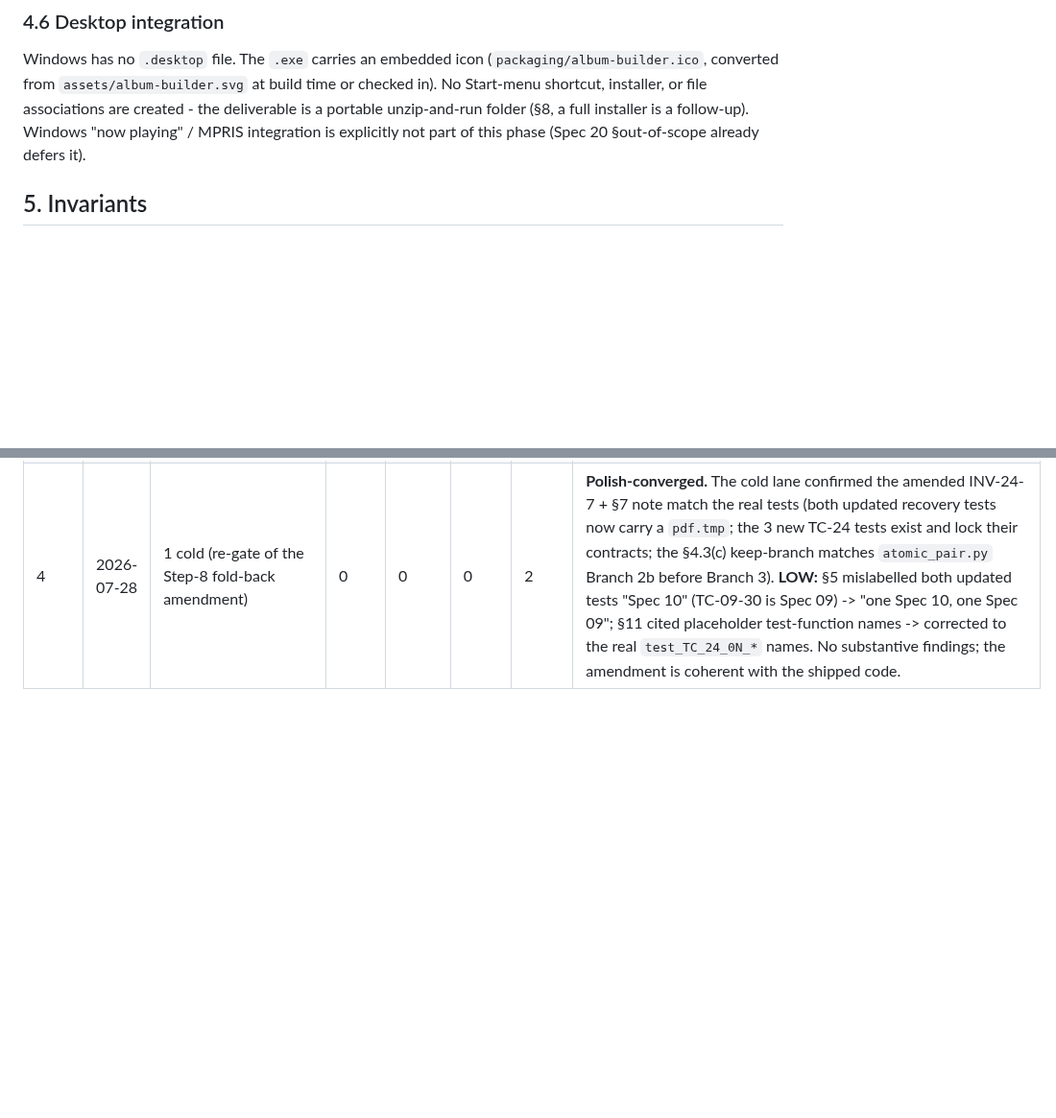
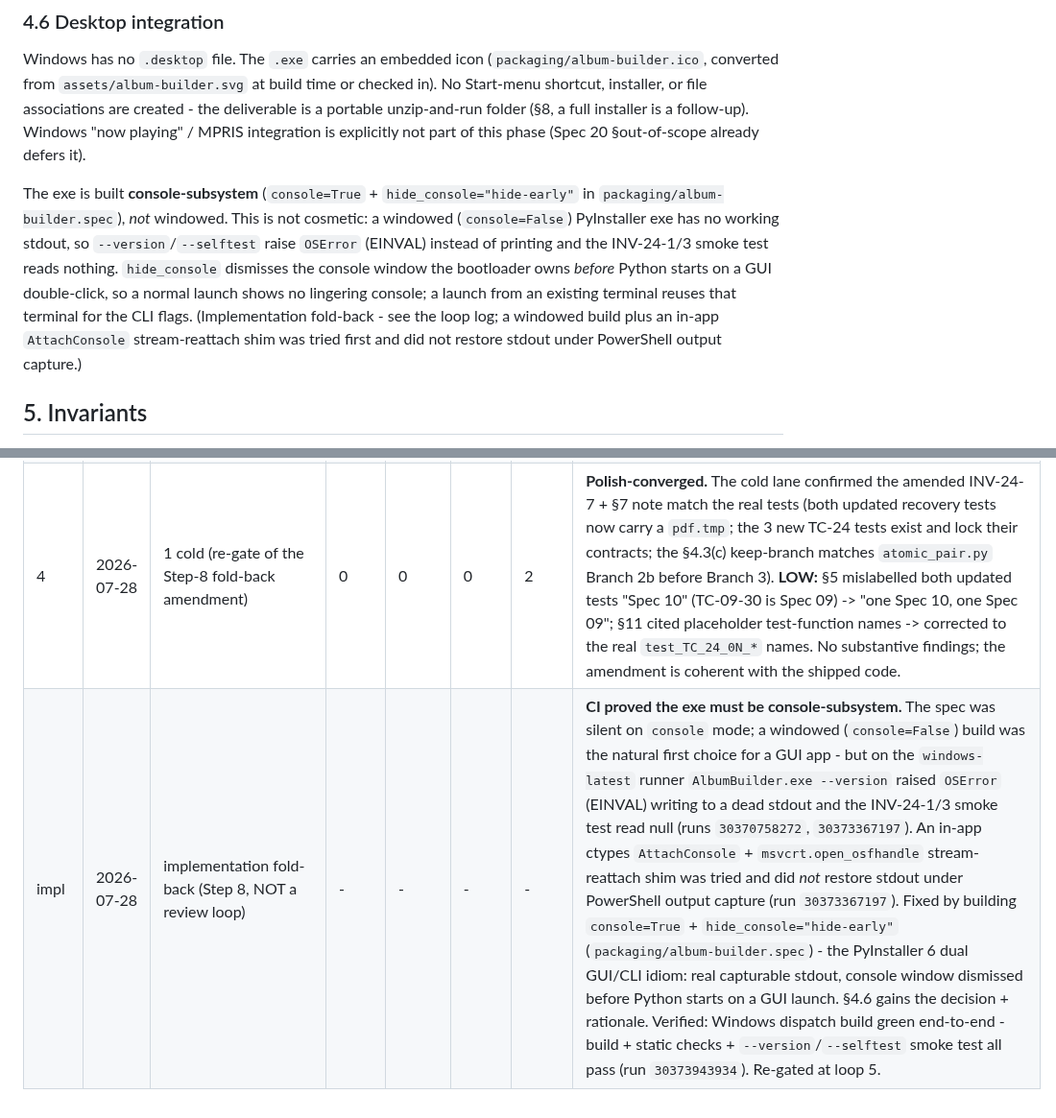
Before and after one commit to milnet01/album-builder, a Markdown page: docs/specs/24-windows-bundle.md, 2 parts joined by grey strips. Shown at 96% size. GitHub-like rendering; blank space fills up the shorter version.

Commit message:
docs(spec-24): console-subsystem fold-back note (Step 8) - pre-review baseline

```diff
--- a/docs/specs/24-windows-bundle.md
+++ b/docs/specs/24-windows-bundle.md
@@ -291,6 +291,17 @@ created - the deliverable is a portable unzip-and-run folder (§8, a full instal
 is a follow-up). Windows "now playing" / MPRIS integration is explicitly not part
 of this phase (Spec 20 §out-of-scope already defers it).
 
+The exe is built **console-subsystem** (`console=True` +
+`hide_console="hide-early"` in `packaging/album-builder.spec`), *not* windowed.
+This is not cosmetic: a windowed (`console=False`) PyInstaller exe has no working
+stdout, so `--version`/`--selftest` raise `OSError` (EINVAL) instead of printing
+and the INV-24-1/3 smoke test reads nothing. `hide_console` dismisses the console
+window the bootloader owns *before* Python starts on a GUI double-click, so a
+normal launch shows no lingering console; a launch from an existing terminal
+reuses that terminal for the CLI flags. (Implementation fold-back - see the loop
+log; a windowed build plus an in-app `AttachConsole` stream-reattach shim was
+tried first and did not restore stdout under PowerShell output capture.)
+
 ## 5. Invariants
 
 - **INV-24-1** - The built `.exe` launches headlessly and reports the app version.
@@ -549,3 +560,4 @@ catcher, the same class Spec 23 carried (its INV-23-8/9/10).
 | 3 | 2026-07-28 | 1 cold (fallback + atomic-pair contract chain; the rest of the doc accepted clean - both lanes verified it coherent at loop 2 and it was unchanged since) | 0 | 0 | 0 | 0 | **Clean - converged.** The cold lane re-verified §4.3(c) against `atomic_pair.py`, both §12 amendments against §4.3(b/c), and the whole point-of-use `try`/`except` + single-file-write + presence-rule chain: one mechanism throughout, no residual `pdf.tmp` contradiction, §11 count intact (10 rows / 3 `nothing`). Loop-2 fixes held. |
 | impl | 2026-07-28 | implementation fold-back (Step 8, NOT a review loop) | - | - | - | - | **Contract corrected by building it.** Implementation proved INV-24-7's "existing Spec 09/10 tests pass unmodified" too strong: `render_report`'s success path IS unchanged, but two atomic-pair recovery tests (`test_TC_10_26_artist_only_on_disk_half_pair_is_repaired`, `test_TC_09_30_artist_variant_recovery_independent_of_full`) asserted a lone `.html` with no `.tmp` is *deleted* - the exact state §4.3(c) now *keeps* as a complete single-file report. Their fixtures were updated to carry the `pdf.tmp` a genuine interrupted pair always leaves (still testing crash-recovery); INV-24-7 + §7 corrected to scope "unmodified" to the render path. Full pytest suite green (exit 0). Re-gated at loop 4. |
 | 4 | 2026-07-28 | 1 cold (re-gate of the Step-8 fold-back amendment) | 0 | 0 | 0 | 2 | **Polish-converged.** The cold lane confirmed the amended INV-24-7 + §7 note match the real tests (both updated recovery tests now carry a `pdf.tmp`; the 3 new TC-24 tests exist and lock their contracts; the §4.3(c) keep-branch matches `atomic_pair.py` Branch 2b before Branch 3). **LOW:** §5 mislabelled both updated tests "Spec 10" (TC-09-30 is Spec 09) -> "one Spec 10, one Spec 09"; §11 cited placeholder test-function names -> corrected to the real `test_TC_24_0N_*` names. No substantive findings; the amendment is coherent with the shipped code. |
+| impl | 2026-07-28 | implementation fold-back (Step 8, NOT a review loop) | - | - | - | - | **CI proved the exe must be console-subsystem.** The spec was silent on `console` mode; a windowed (`console=False`) build was the natural first choice for a GUI app - but on the `windows-latest` runner `AlbumBuilder.exe --version` raised `OSError` (EINVAL) writing to a dead stdout and the INV-24-1/3 smoke test read null (runs `30370758272`, `30373367197`). An in-app ctypes `AttachConsole` + `msvcrt.open_osfhandle` stream-reattach shim was tried and did *not* restore stdout under PowerShell output capture (run `30373367197`). Fixed by building `console=True` + `hide_console="hide-early"` (`packaging/album-builder.spec`) - the PyInstaller 6 dual GUI/CLI idiom: real capturable stdout, console window dismissed before Python starts on a GUI launch. §4.6 gains the decision + rationale. Verified: Windows dispatch build green end-to-end - build + static checks + `--version`/`--selftest` smoke test all pass (run `30373943934`). Re-gated at loop 5. |
```
